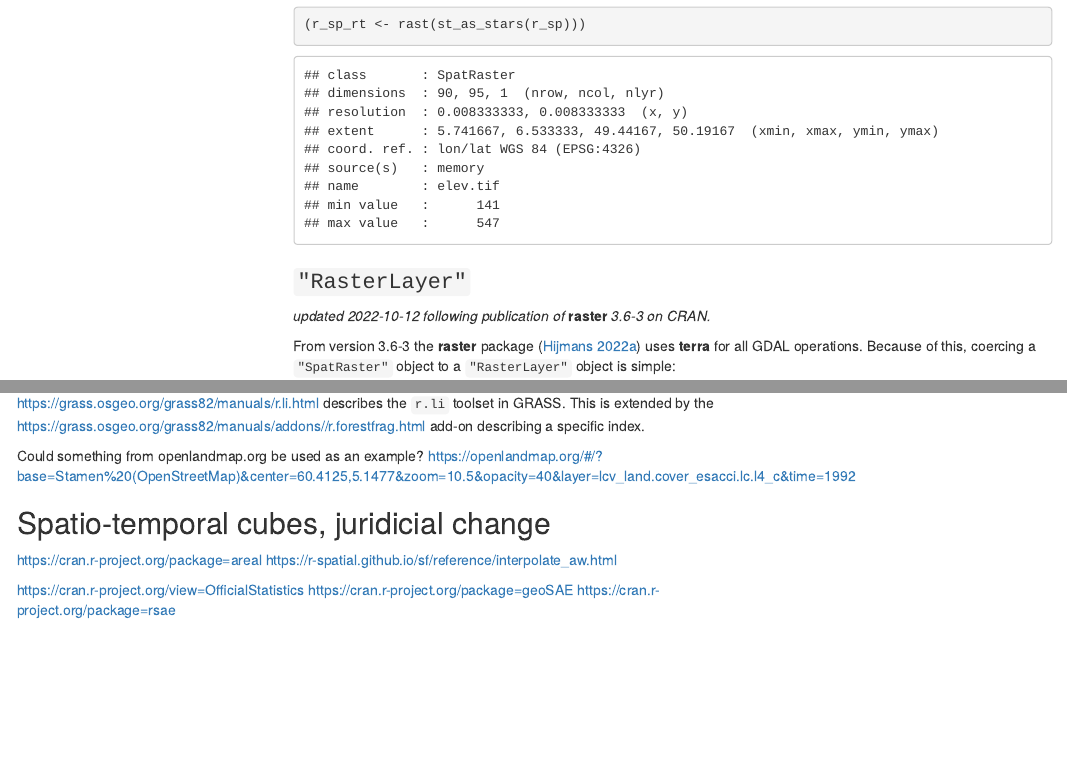
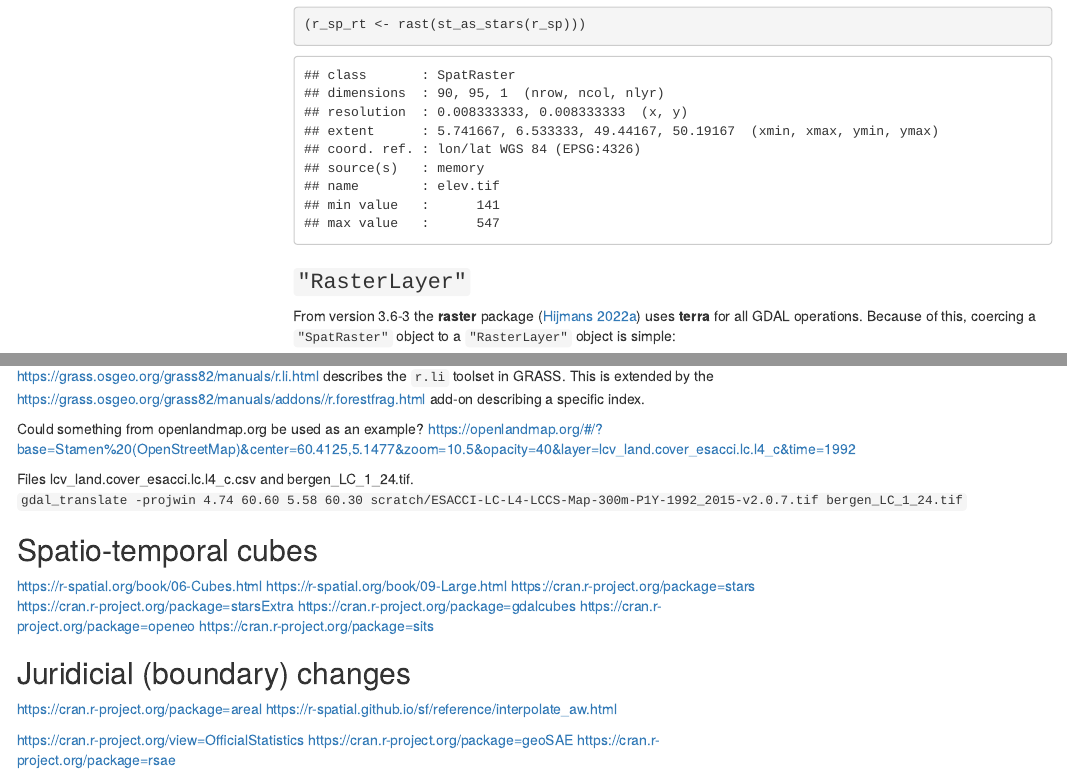
Before and after one commit to rsbivand/ECS530_h22, an R Markdown document (ECS530_22_B.Rmd): the page in a window 1100 px wide, from 13730 px down, and a second part further down, joined at a grey line. Rendered offline with R 4.5, knitr and Pandoc, with nearby package versions; some code elsewhere in the file could not run offline; menus at the side of the page are left out.

Commit message:
update B

````diff
--- a/ECS530_22_B.Rmd
+++ b/ECS530_22_B.Rmd
@@ -525,8 +525,6 @@ and can be round-tripped:
 
 ### `"RasterLayer"`
 
-*updated 2022-10-12 following publication of* **raster** *3.6-3 on CRAN.*
-
 From version 3.6-3 the **raster** package [@raster] uses **terra** for all GDAL operations. Because of this, coercing a `"SpatRaster"` object to a `"RasterLayer"` object is simple:
 
 ```{r}
@@ -763,13 +761,21 @@ https://grass.osgeo.org/grass82/manuals/r.li.html describes the `r.li` toolset i
 
 Could something from openlandmap.org be used as an example? https://openlandmap.org/#/?base=Stamen%20(OpenStreetMap)&center=60.4125,5.1477&zoom=10.5&opacity=40&layer=lcv_land.cover_esacci.lc.l4_c&time=1992
 
+Files lcv_land.cover_esacci.lc.l4_c.csv and bergen_LC_1_24.tif.
+`gdal_translate -projwin 4.74 60.60 5.58 60.30 scratch/ESACCI-LC-L4-LCCS-Map-300m-P1Y-1992_2015-v2.0.7.tif bergen_LC_1_24.tif`
 
 
-## Spatio-temporal cubes, juridicial change
+## Spatio-temporal cubes
 
+https://r-spatial.org/book/06-Cubes.html
+https://r-spatial.org/book/09-Large.html
+https://cran.r-project.org/package=stars
+https://cran.r-project.org/package=starsExtra
+https://cran.r-project.org/package=gdalcubes
+https://cran.r-project.org/package=openeo
+https://cran.r-project.org/package=sits
 
-
-
+## Juridicial (boundary) changes
 
 https://cran.r-project.org/package=areal
 https://r-spatial.github.io/sf/reference/interpolate_aw.html
````
Also changed, not shown: ECS530_22_B.Rmd (3 more changed lines).
